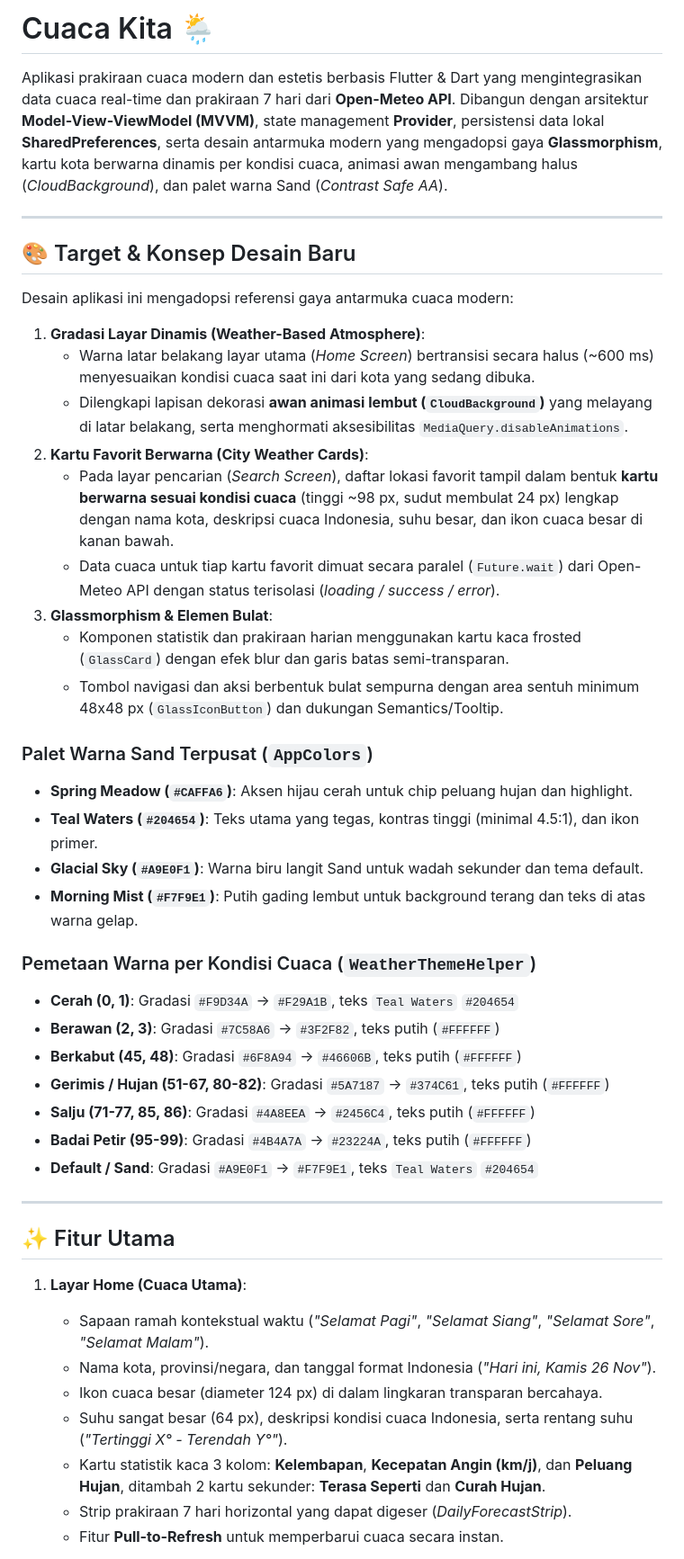
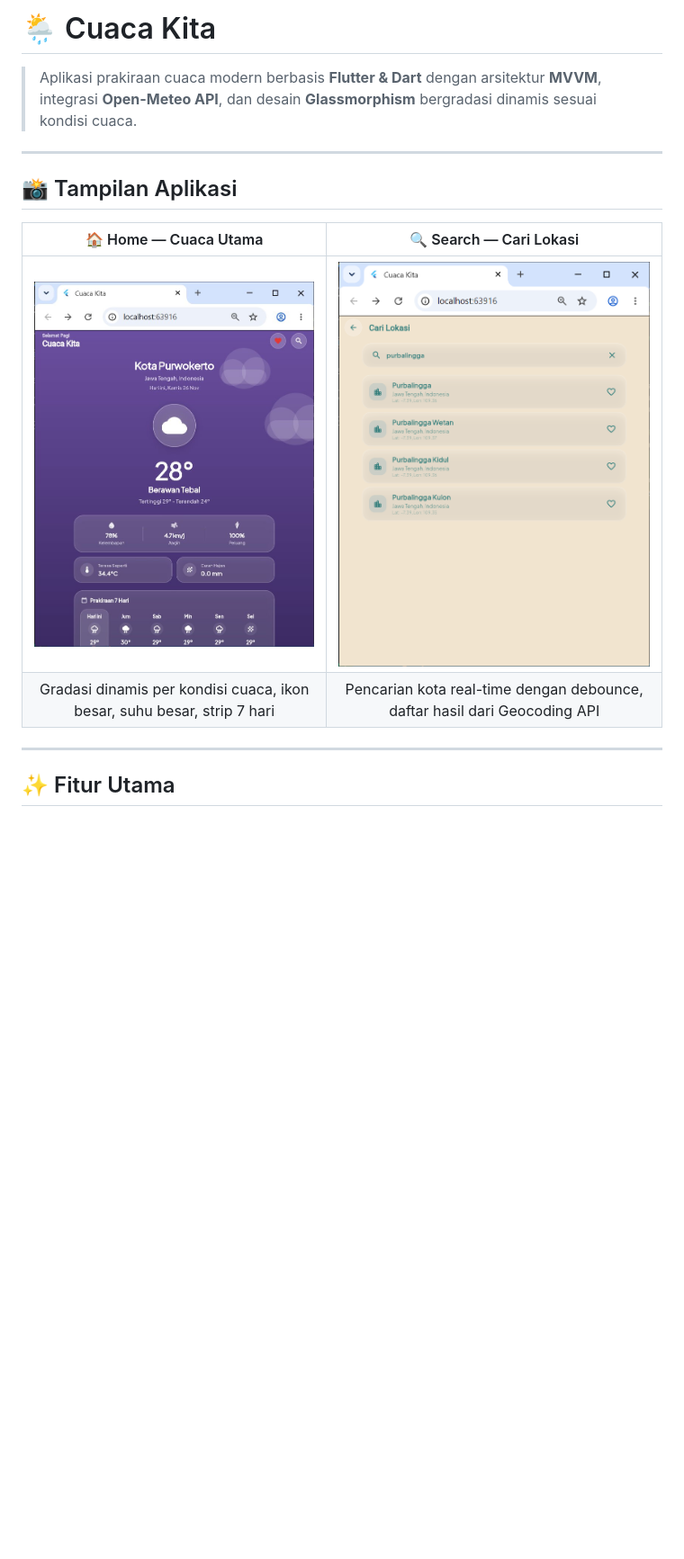
Before and after one commit to deraaml25/ResponsiPemmob, a Markdown page: README.md, the part around one of its changes. Shown at 90% size. Drawn GitHub-style; pictures changed too: screenshots/home_berawan.png (added), screenshots/search_screen.png (added); blank space fills up the shorter version.

Commit message:
docs: update README with screenshots and Sand palette docs

```diff
--- a/README.md
+++ b/README.md
@@ -1,46 +1,21 @@
-# Cuaca Kita 🌦️
+# 🌦️ Cuaca Kita
 
-Aplikasi prakiraan cuaca modern dan estetis berbasis Flutter & Dart yang mengintegrasikan data cuaca real-time dan prakiraan 7 hari dari **Open-Meteo API**. Dibangun dengan arsitektur **Model-View-ViewModel (MVVM)**, state management **Provider**, persistensi data lokal **SharedPreferences**, serta desain antarmuka modern yang mengadopsi gaya **Glassmorphism**, kartu kota berwarna dinamis per kondisi cuaca, animasi awan mengambang halus (*CloudBackground*), dan palet warna Sand (*Contrast Safe AA*).
+> Aplikasi prakiraan cuaca modern berbasis **Flutter & Dart** dengan arsitektur **MVVM**, integrasi **Open-Meteo API**, dan desain **Glassmorphism** bergradasi dinamis sesuai kondisi cuaca.
 
 ---
 
-## 🎨 Target & Konsep Desain Baru
+## 📸 Tampilan Aplikasi
 
-Desain aplikasi ini mengadopsi referensi gaya antarmuka cuaca modern:
-1. **Gradasi Layar Dinamis (Weather-Based Atmosphere)**:
-   - Warna latar belakang layar utama (*Home Screen*) bertransisi secara halus (~600 ms) menyesuaikan kondisi cuaca saat ini dari kota yang sedang dibuka.
-   - Dilengkapi lapisan dekorasi **awan animasi lembut (`CloudBackground`)** yang melayang di latar belakang, serta menghormati aksesibilitas `MediaQuery.disableAnimations`.
-2. **Kartu Favorit Berwarna (City Weather Cards)**:
-   - Pada layar pencarian (*Search Screen*), daftar lokasi favorit tampil dalam bentuk **kartu berwarna sesuai kondisi cuaca** (tinggi ~98 px, sudut membulat 24 px) lengkap dengan nama kota, deskripsi cuaca Indonesia, suhu besar, dan ikon cuaca besar di kanan bawah.
-   - Data cuaca untuk tiap kartu favorit dimuat secara paralel (`Future.wait`) dari Open-Meteo API dengan status terisolasi (*loading / success / error*).
-3. **Glassmorphism & Elemen Bulat**:
-   - Komponen statistik dan prakiraan harian menggunakan kartu kaca frosted (`GlassCard`) dengan efek blur dan garis batas semi-transparan.
-   - Tombol navigasi dan aksi berbentuk bulat sempurna dengan area sentuh minimum 48x48 px (`GlassIconButton`) dan dukungan Semantics/Tooltip.
+<div align="center">
 
-### Palet Warna Sand Terpusat (`AppColors`)
-- **Spring Meadow (`#CAFFA6`)**: Aksen hijau cerah untuk chip peluang hujan dan highlight.
-- **Teal Waters (`#204654`)**: Teks utama yang tegas, kontras tinggi (minimal 4.5:1), dan ikon primer.
-- **Glacial Sky (`#A9E0F1`)**: Warna biru langit Sand untuk wadah sekunder dan tema default.
-- **Morning Mist (`#F7F9E1`)**: Putih gading lembut untuk background terang dan teks di atas warna gelap.
+| 🏠 Home — Cuaca Utama | 🔍 Search — Cari Lokasi |
+|:---:|:---:|
+| ![Home Screen](screenshots/home_berawan.png) | ![Search Screen](screenshots/search_screen.png) |
+| Gradasi dinamis per kondisi cuaca, ikon besar, suhu besar, strip 7 hari | Pencarian kota real-time dengan debounce, daftar hasil dari Geocoding API |
 
-### Pemetaan Warna per Kondisi Cuaca (`WeatherThemeHelper`)
-- **Cerah (0, 1)**: Gradasi `#F9D34A` -> `#F29A1B`, teks `Teal Waters` `#204654`
-- **Berawan (2, 3)**: Gradasi `#7C58A6` -> `#3F2F82`, teks putih (`#FFFFFF`)
-- **Berkabut (45, 48)**: Gradasi `#6F8A94` -> `#46606B`, teks putih (`#FFFFFF`)
-- **Gerimis / Hujan (51-67, 80-82)**: Gradasi `#5A7187` -> `#374C61`, teks putih (`#FFFFFF`)
-- **Salju (71-77, 85, 86)**: Gradasi `#4A8EEA` -> `#2456C4`, teks putih (`#FFFFFF`)
-- **Badai Petir (95-99)**: Gradasi `#4B4A7A` -> `#23224A`, teks putih (`#FFFFFF`)
-- **Default / Sand**: Gradasi `#A9E0F1` -> `#F7F9E1`, teks `Teal Waters` `#204654`
+</div>
 
 ---
 
 ## ✨ Fitur Utama
-1. **Layar Home (Cuaca Utama)**:
-   - Sapaan ramah kontekstual waktu (*"Selamat Pagi"*, *"Selamat Siang"*, *"Selamat Sore"*, *"Selamat Malam"*).
-   - Nama kota, provinsi/negara, dan tanggal format Indonesia (*"Hari ini, Kamis 26 Nov"*).
-   - Ikon cuaca besar (diameter 124 px) di dalam lingkaran transparan bercahaya.
-   - Suhu sangat besar (64 px), deskripsi kondisi cuaca Indonesia, serta rentang suhu (*"Tertinggi X° - Terendah Y°"*).
-   - Kartu statistik kaca 3 kolom: **Kelembapan**, **Kecepatan Angin (km/j)**, dan **Peluang Hujan**, ditambah 2 kartu sekunder: **Terasa Seperti** dan **Curah Hujan**.
-   - Strip prakiraan 7 hari horizontal yang dapat digeser (*DailyForecastStrip*).
-   - Fitur **Pull-to-Refresh** untuk memperbarui cuaca secara instan.
 
```
Also changed, not shown: other parts of README.md (+176 -77 lines).
